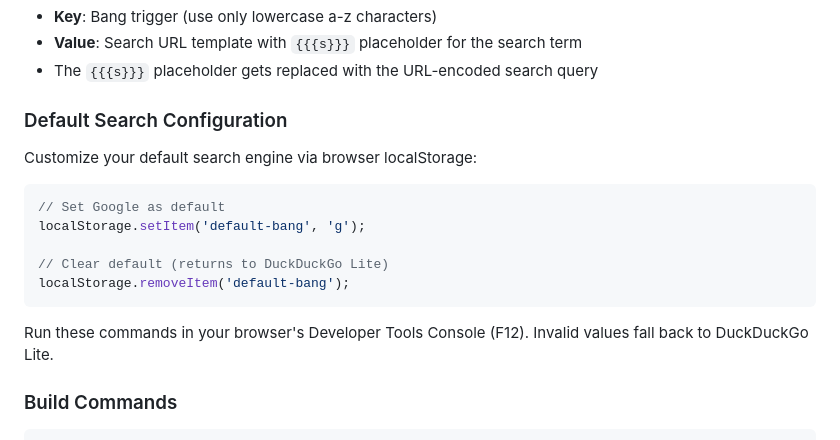
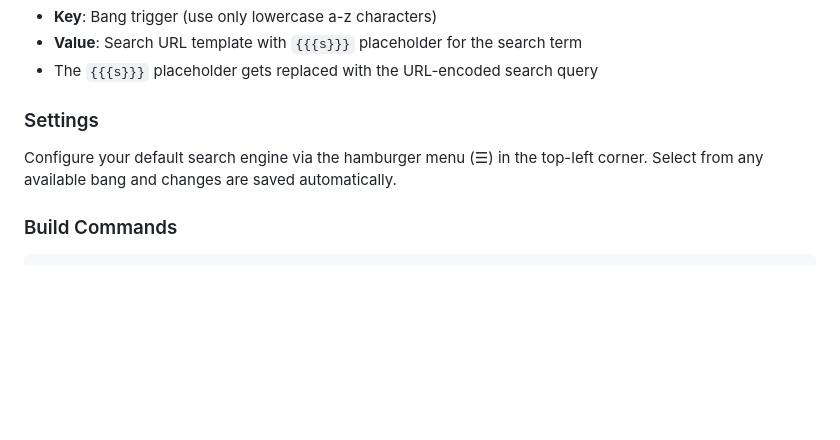
Before and after one commit to thavelick/just-bangs-lite, a Markdown page: README.md, the part around the change. GitHub-like rendering; blank space fills up the shorter version.

````diff
--- a/README.md
+++ b/README.md
@@ -85,19 +85,9 @@ const bangs = {
 - **Value**: Search URL template with `{{{s}}}` placeholder for the search term
 - The `{{{s}}}` placeholder gets replaced with the URL-encoded search query
 
-### Default Search Configuration
+### Settings
 
-Customize your default search engine via browser localStorage:
-
-```javascript
-// Set Google as default
-localStorage.setItem('default-bang', 'g');
-
-// Clear default (returns to DuckDuckGo Lite)
-localStorage.removeItem('default-bang');
-```
-
-Run these commands in your browser's Developer Tools Console (F12). Invalid values fall back to DuckDuckGo Lite.
+Configure your default search engine via the hamburger menu (☰) in the top-left corner. Select from any available bang and changes are saved automatically.
 
 ### Build Commands
 
````
Also changed, not shown: plan.md (deleted, +0 -156 lines).
